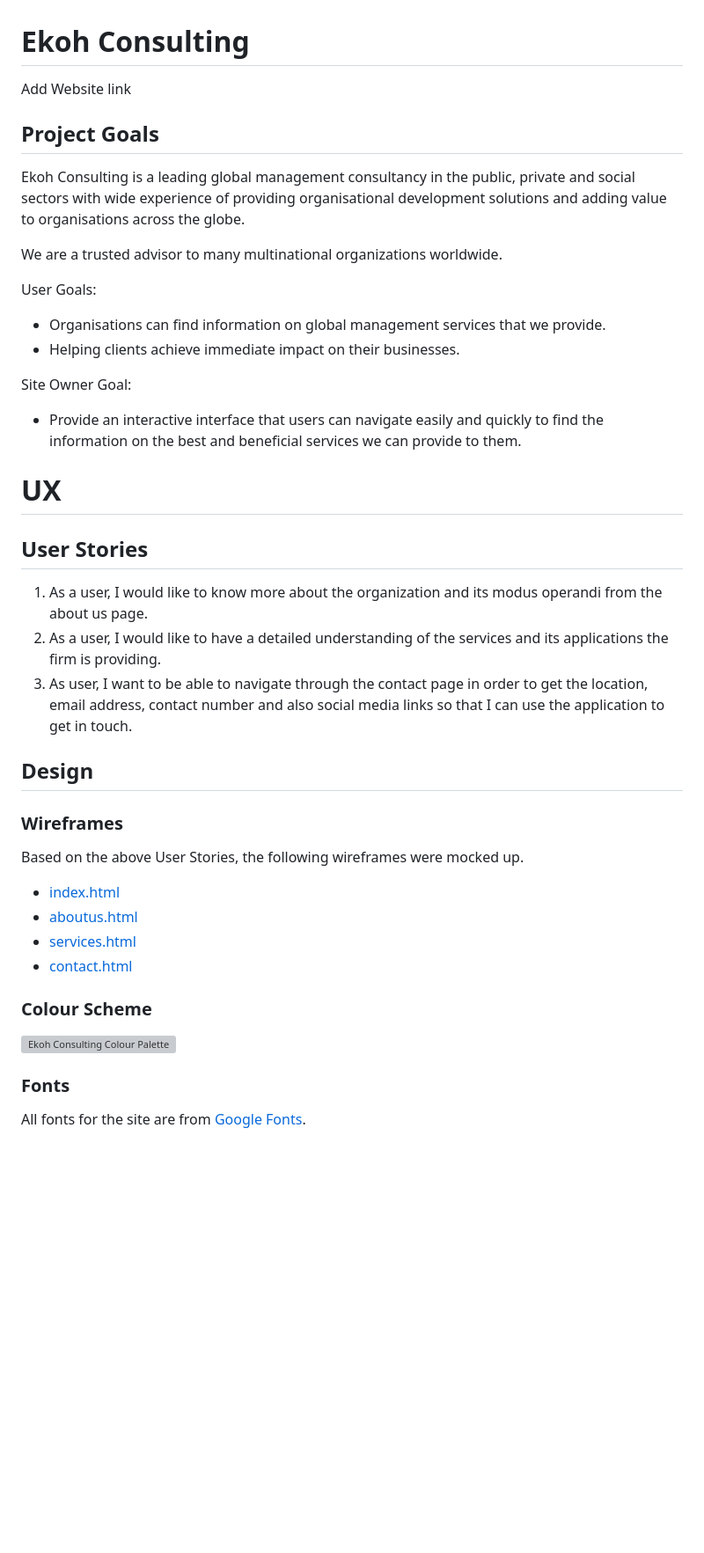
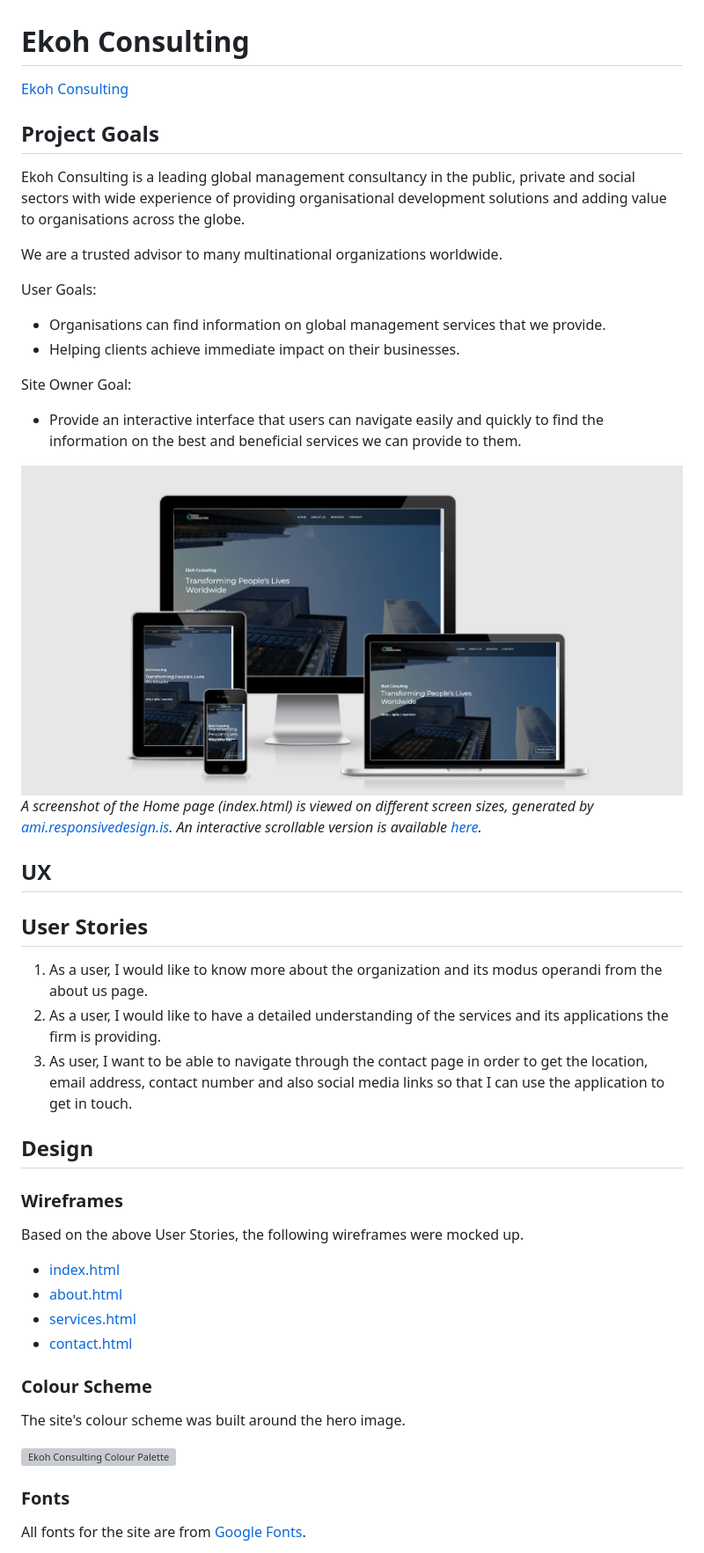
Before and after one commit to Code-Institute-Submissions/michaelekoh1-ekoh-consulting_OctResub, a Markdown page: README.md, the part around the change printed below. Shown: that part at 88% size. GitHub-like rendering; pictures changed too: screenshots/responsiveindex.png (added); blank space fills up the shorter version; grey boxes are pictures that could not be loaded.

```diff
--- a/README.md
+++ b/README.md
@@ -1,6 +1,6 @@
 # Ekoh Consulting
 
-Add Website link
+[Ekoh Consulting](https://michaelekoh1.github.io/ekoh-consulting/index.html)
 
 ## Project Goals
 
@@ -9,15 +9,19 @@ Ekoh Consulting is a leading global management consultancy in the public, privat
 We are a trusted advisor to many multinational organizations worldwide.
 
 User Goals:
+
 - Organisations can find information on global management services that we provide.
 - Helping clients achieve immediate impact on their businesses.
 
 Site Owner Goal:
+
 - Provide an interactive interface that users can navigate easily and quickly to find the information on the best and beneficial services we can provide to them.
 
+![Home page viewed on different screen sizes](screenshots/responsiveindex.png)
+*A screenshot of the Home page (index.html) is viewed on different screen sizes, generated by [ami.responsivedesign.is](http://ami.responsivedesign.is/). An interactive scrollable version is available [here](http://ami.responsivedesign.is/?url=https://michaelekoh1.github.io/ekoh-consulting/index.html).*
 
+## UX
 
-# UX
 ## User Stories
 
 1. As a user, I would like to know more about the organization and its modus operandi from the about us page.
@@ -25,16 +29,18 @@ Site Owner Goal:
 3. As user, I want to be able to navigate through the contact page in order to get the location, email address, contact number and also social media links so that I can use the application to get in touch.
 
 ## Design
+
 ### Wireframes
 
 Based on the above User Stories, the following wireframes were mocked up.
 
 - [index.html](https://github.com/michaelekoh1/ekoh-consulting/blob/main/wireframes/index.pdf)
-- [aboutus.html](https://github.com/michaelekoh1/ekoh-consulting/blob/main/wireframes/aboutus.pdf)
+- [about.html](https://github.com/michaelekoh1/ekoh-consulting/blob/main/wireframes/aboutus.pdf)
 - [services.html](https://github.com/michaelekoh1/ekoh-consulting/blob/main/wireframes/services.pdf)
 - [contact.html](https://github.com/michaelekoh1/ekoh-consulting/blob/main/wireframes/contact.pdf)
 
 ### Colour Scheme
 
+The site's colour scheme was built around the hero image.
 
 
```
Also changed, not shown: other parts of README.md (+2 -1 lines).
